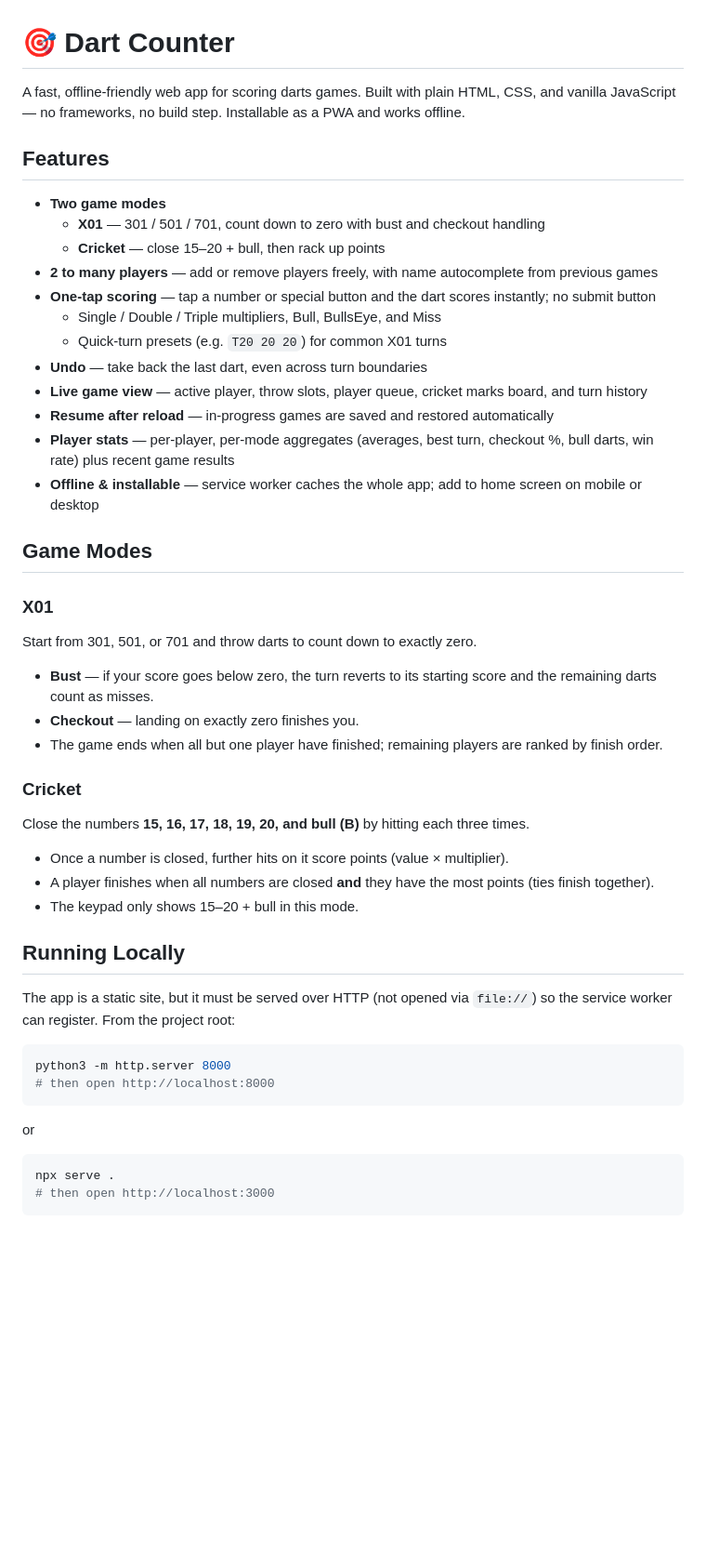
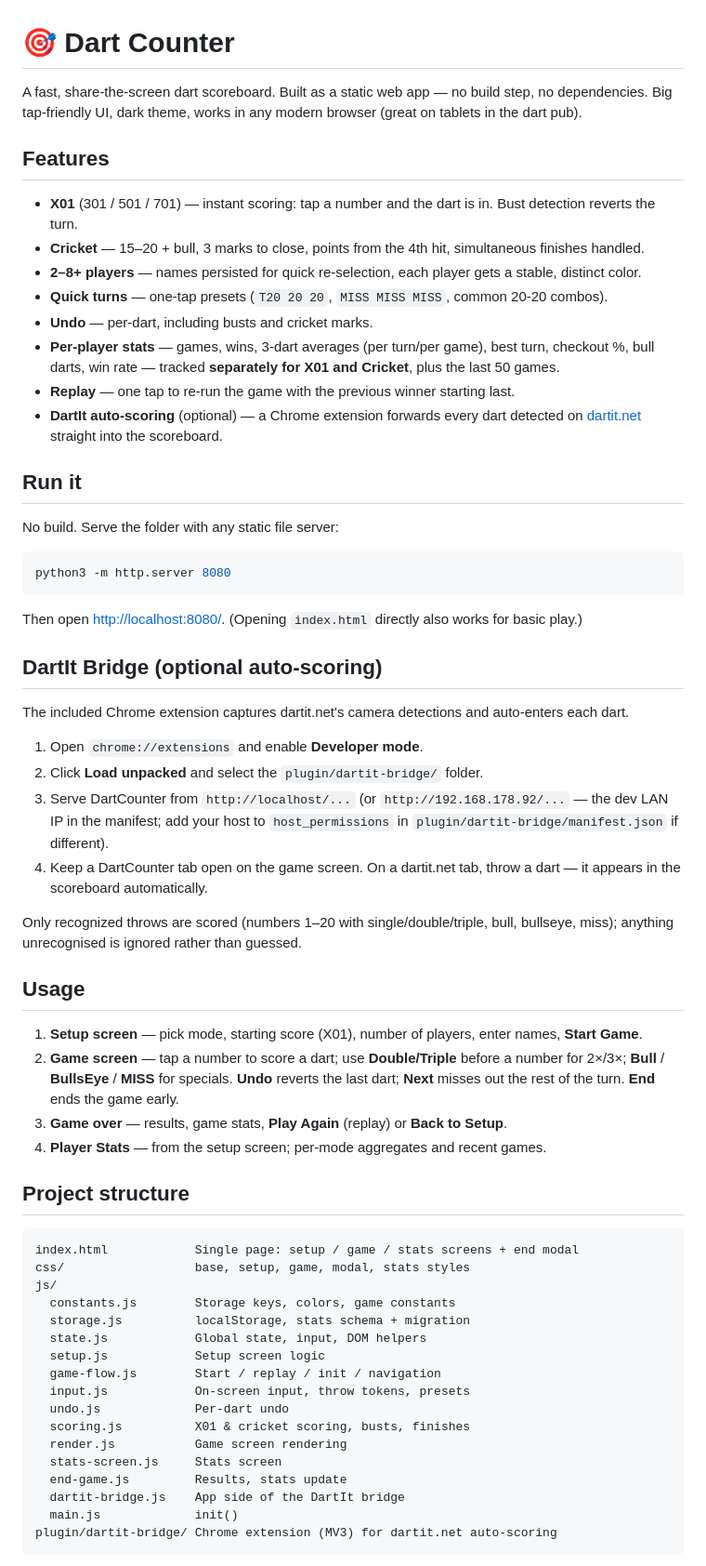
Before and after one commit to ackhack/DartCounter, a Markdown page: README.md, the part around one of its changes. Shown at 93% size. Rendered like a GitHub page; blank space fills up the shorter version.

````diff
--- a/README.md
+++ b/README.md
@@ -1,53 +1,65 @@
 # 🎯 Dart Counter
 
-A fast, offline-friendly web app for scoring darts games. Built with plain HTML, CSS, and vanilla JavaScript — no frameworks, no build step. Installable as a PWA and works offline.
+A fast, share-the-screen dart scoreboard. Built as a static web app — no build step, no dependencies. Big tap-friendly UI, dark theme, works in any modern browser (great on tablets in the dart pub).
 
 ## Features
 
-- **Two game modes**
-  - **X01** — 301 / 501 / 701, count down to zero with bust and checkout handling
-  - **Cricket** — close 15–20 + bull, then rack up points
-- **2 to many players** — add or remove players freely, with name autocomplete from previous games
-- **One-tap scoring** — tap a number or special button and the dart scores instantly; no submit button
-  - Single / Double / Triple multipliers, Bull, BullsEye, and Miss
-  - Quick-turn presets (e.g. `T20 20 20`) for common X01 turns
-- **Undo** — take back the last dart, even across turn boundaries
-- **Live game view** — active player, throw slots, player queue, cricket marks board, and turn history
-- **Resume after reload** — in-progress games are saved and restored automatically
-- **Player stats** — per-player, per-mode aggregates (averages, best turn, checkout %, bull darts, win rate) plus recent game results
-- **Offline & installable** — service worker caches the whole app; add to home screen on mobile or desktop
+- **X01** (301 / 501 / 701) — instant scoring: tap a number and the dart is in. Bust detection reverts the turn.
+- **Cricket** — 15–20 + bull, 3 marks to close, points from the 4th hit, simultaneous finishes handled.
+- **2–8+ players** — names persisted for quick re-selection, each player gets a stable, distinct color.
+- **Quick turns** — one-tap presets (`T20 20 20`, `MISS MISS MISS`, common 20-20 combos).
+- **Undo** — per-dart, including busts and cricket marks.
+- **Per-player stats** — games, wins, 3-dart averages (per turn/per game), best turn, checkout %, bull darts, win rate — tracked **separately for X01 and Cricket**, plus the last 50 games.
+- **Replay** — one tap to re-run the game with the previous winner starting last.
+- **DartIt auto-scoring** (optional) — a Chrome extension forwards every dart detected on [dartit.net](https://dartit.net) straight into the scoreboard.
 
-## Game Modes
+## Run it
 
-### X01
-
-Start from 301, 501, or 701 and throw darts to count down to exactly zero.
-
-- **Bust** — if your score goes below zero, the turn reverts to its starting score and the remaining darts count as misses.
-- **Checkout** — landing on exactly zero finishes you.
-- The game ends when all but one player have finished; remaining players are ranked by finish order.
-
-### Cricket
-
-Close the numbers **15, 16, 17, 18, 19, 20, and bull (B)** by hitting each three times.
-
-- Once a number is closed, further hits on it score points (value × multiplier).
-- A player finishes when all numbers are closed **and** they have the most points (ties finish together).
-- The keypad only shows 15–20 + bull in this mode.
-
-## Running Locally
-
-The app is a static site, but it must be served over HTTP (not opened via `file://`) so the service worker can register. From the project root:
+No build. Serve the folder with any static file server:
 
 ```bash
-python3 -m http.server 8000
-# then open http://localhost:8000
+python3 -m http.server 8080
 ```
 
-or
+Then open <http://localhost:8080/>. (Opening `index.html` directly also works for basic play.)
 
-```bash
-npx serve .
-# then open http://localhost:3000
+## DartIt Bridge (optional auto-scoring)
+
+The included Chrome extension captures dartit.net's camera detections and auto-enters each dart.
+
+1. Open `chrome://extensions` and enable **Developer mode**.
+2. Click **Load unpacked** and select the `plugin/dartit-bridge/` folder.
+3. Serve DartCounter from `http://localhost/...` (or `http://192.168.178.92/...` — the dev LAN IP in the manifest; add your host to `host_permissions` in `plugin/dartit-bridge/manifest.json` if different).
+4. Keep a DartCounter tab open on the game screen. On a dartit.net tab, throw a dart — it appears in the scoreboard automatically.
+
+Only recognized throws are scored (numbers 1–20 with single/double/triple, bull, bullseye, miss); anything unrecognised is ignored rather than guessed.
+
+## Usage
+
+1. **Setup screen** — pick mode, starting score (X01), number of players, enter names, **Start Game**.
+2. **Game screen** — tap a number to score a dart; use **Double/Triple** before a number for 2×/3×; **Bull** / **BullsEye** / **MISS** for specials. **Undo** reverts the last dart; **Next** misses out the rest of the turn. **End** ends the game early.
+3. **Game over** — results, game stats, **Play Again** (replay) or **Back to Setup**.
+4. **Player Stats** — from the setup screen; per-mode aggregates and recent games.
+
+## Project structure
+
+```
+index.html            Single page: setup / game / stats screens + end modal
+css/                  base, setup, game, modal, stats styles
+js/
+  constants.js        Storage keys, colors, game constants
+  storage.js          localStorage, stats schema + migration
+  state.js            Global state, input, DOM helpers
+  setup.js            Setup screen logic
+  game-flow.js        Start / replay / init / navigation
+  input.js            On-screen input, throw tokens, presets
+  undo.js             Per-dart undo
+  scoring.js          X01 & cricket scoring, busts, finishes
+  render.js           Game screen rendering
+  stats-screen.js     Stats screen
+  end-game.js         Results, stats update
+  dartit-bridge.js    App side of the DartIt bridge
+  main.js             init()
+plugin/dartit-bridge/ Chrome extension (MV3) for dartit.net auto-scoring
 ```
 
````
Also changed, not shown: other parts of README.md (+1 -30 lines), QWEN.md (+67 -94 lines).
